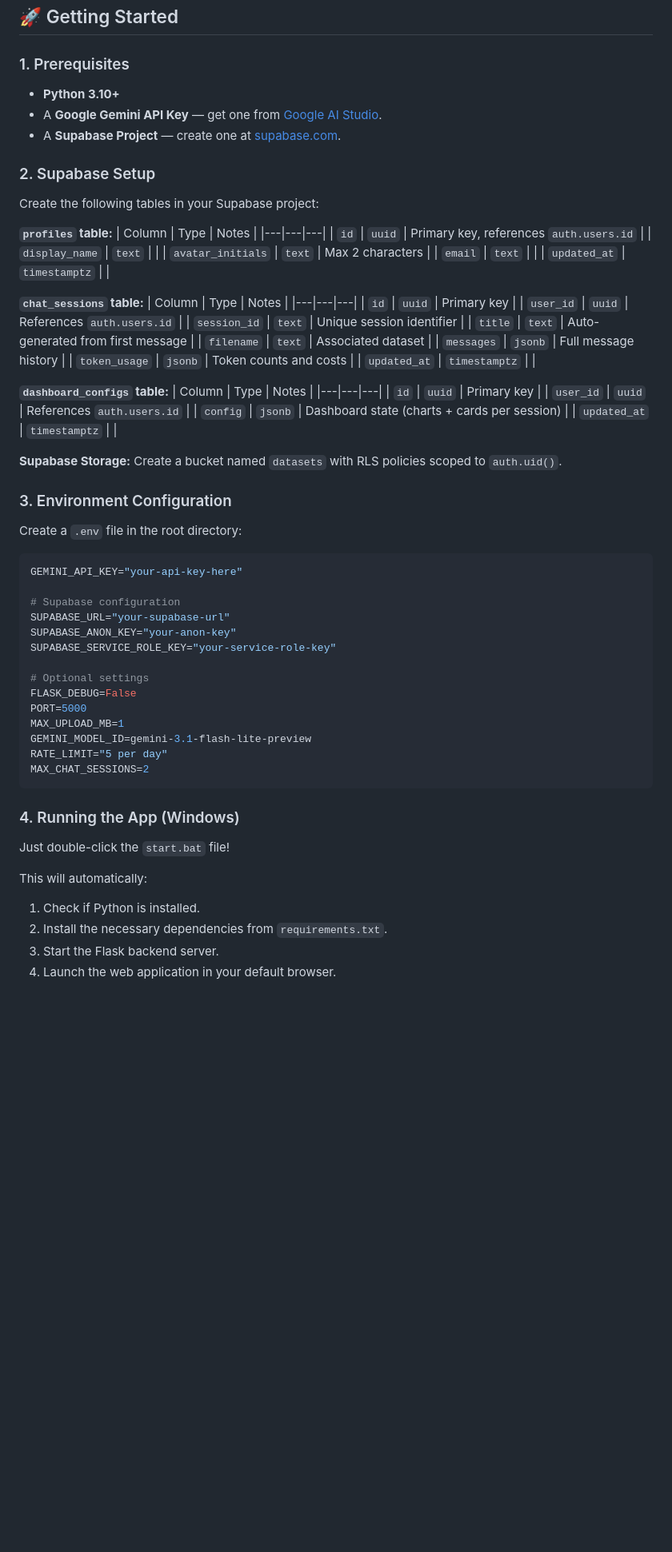
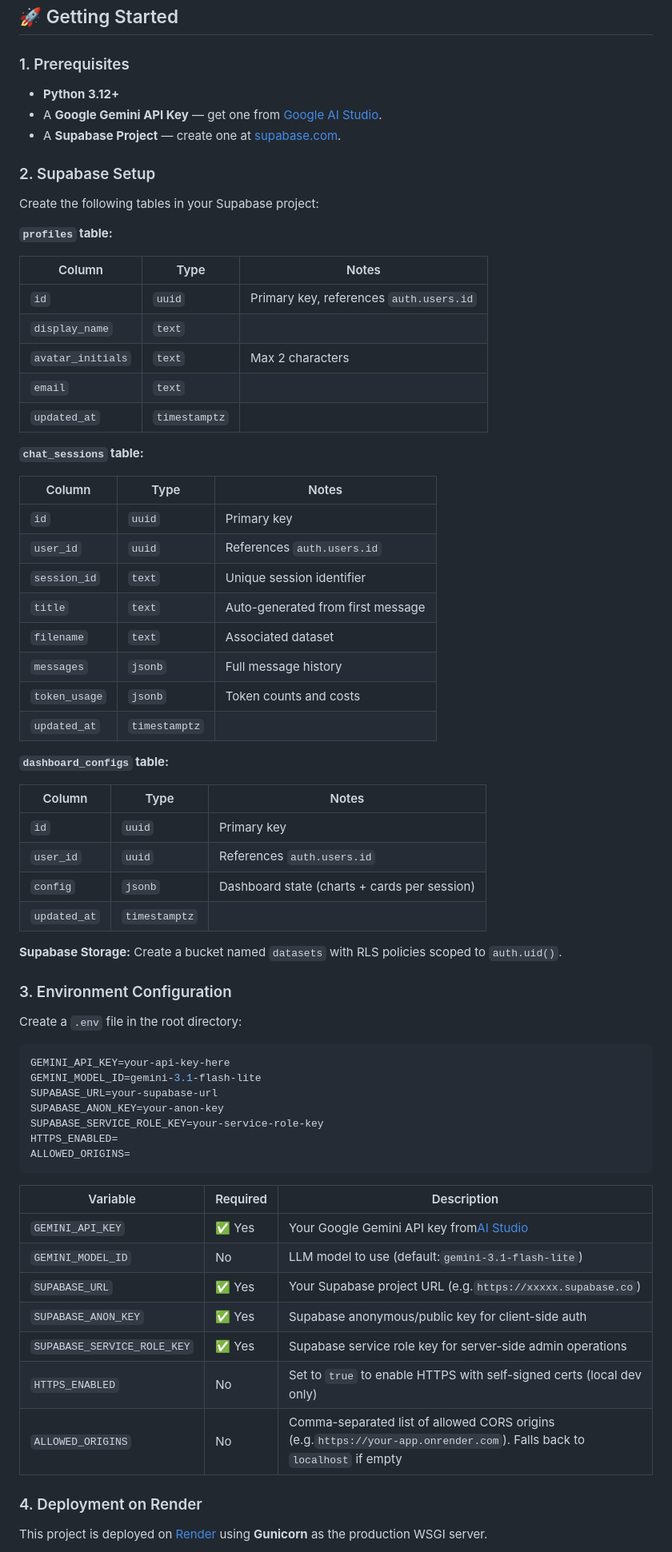
Before and after one commit to DAVID02lah/DataTalk, a Markdown page: README.md, the part around one of its changes. Shown at 80% size. Rendered like a GitHub page; blank space fills up the shorter version.

````diff
--- a/README.md
+++ b/README.md
@@ -103,7 +109,8 @@ graph LR
 ## 🚀 Getting Started
 
 ### 1. Prerequisites
-- **Python 3.10+**
+
+- **Python 3.12+**
 - A **Google Gemini API Key** — get one from [Google AI Studio](https://aistudio.google.com/).
 - A **Supabase Project** — create one at [supabase.com](https://supabase.com/).
 
@@ -112,63 +119,64 @@ graph LR
 Create the following tables in your Supabase project:
 
 **`profiles` table:**
-| Column | Type | Notes |
-|---|---|---|
-| `id` | `uuid` | Primary key, references `auth.users.id` |
-| `display_name` | `text` | |
-| `avatar_initials` | `text` | Max 2 characters |
-| `email` | `text` | |
-| `updated_at` | `timestamptz` | |
+
+| Column              | Type            | Notes                                     |
+| ------------------- | --------------- | ----------------------------------------- |
+| `id`              | `uuid`        | Primary key, references `auth.users.id` |
+| `display_name`    | `text`        |                                           |
+| `avatar_initials` | `text`        | Max 2 characters                          |
+| `email`           | `text`        |                                           |
+| `updated_at`      | `timestamptz` |                                           |
 
 **`chat_sessions` table:**
-| Column | Type | Notes |
-|---|---|---|
-| `id` | `uuid` | Primary key |
-| `user_id` | `uuid` | References `auth.users.id` |
-| `session_id` | `text` | Unique session identifier |
-| `title` | `text` | Auto-generated from first message |
-| `filename` | `text` | Associated dataset |
-| `messages` | `jsonb` | Full message history |
-| `token_usage` | `jsonb` | Token counts and costs |
-| `updated_at` | `timestamptz` | |
+
+| Column          | Type            | Notes                             |
+| --------------- | --------------- | --------------------------------- |
+| `id`          | `uuid`        | Primary key                       |
+| `user_id`     | `uuid`        | References `auth.users.id`      |
+| `session_id`  | `text`        | Unique session identifier         |
+| `title`       | `text`        | Auto-generated from first message |
+| `filename`    | `text`        | Associated dataset                |
+| `messages`    | `jsonb`       | Full message history              |
+| `token_usage` | `jsonb`       | Token counts and costs            |
+| `updated_at`  | `timestamptz` |                                   |
 
 **`dashboard_configs` table:**
-| Column | Type | Notes |
-|---|---|---|
-| `id` | `uuid` | Primary key |
-| `user_id` | `uuid` | References `auth.users.id` |
-| `config` | `jsonb` | Dashboard state (charts + cards per session) |
-| `updated_at` | `timestamptz` | |
+
+| Column         | Type            | Notes                                        |
+| -------------- | --------------- | -------------------------------------------- |
+| `id`         | `uuid`        | Primary key                                  |
+| `user_id`    | `uuid`        | References `auth.users.id`                 |
+| `config`     | `jsonb`       | Dashboard state (charts + cards per session) |
+| `updated_at` | `timestamptz` |                                              |
 
 **Supabase Storage:** Create a bucket named `datasets` with RLS policies scoped to `auth.uid()`.
 
 ### 3. Environment Configuration
 
 Create a `.env` file in the root directory:
+
 ```env
-GEMINI_API_KEY="your-api-key-here"
-
-# Supabase configuration
-SUPABASE_URL="your-supabase-url"
-SUPABASE_ANON_KEY="your-anon-key"
-SUPABASE_SERVICE_ROLE_KEY="your-service-role-key"
-
-# Optional settings
-FLASK_DEBUG=False
-PORT=5000
-MAX_UPLOAD_MB=1
-GEMINI_MODEL_ID=gemini-3.1-flash-lite-preview
-RATE_LIMIT="5 per day"
-MAX_CHAT_SESSIONS=2
+GEMINI_API_KEY=your-api-key-here
+GEMINI_MODEL_ID=gemini-3.1-flash-lite
+SUPABASE_URL=your-supabase-url
+SUPABASE_ANON_KEY=your-anon-key
+SUPABASE_SERVICE_ROLE_KEY=your-service-role-key
+HTTPS_ENABLED=
+ALLOWED_ORIGINS=
 ```
 
-### 4. Running the App (Windows)
+| Variable                      | Required | Description                                                                                                                |
+| ----------------------------- | -------- | -------------------------------------------------------------------------------------------------------------------------- |
+| `GEMINI_API_KEY`            | ✅ Yes   | Your Google Gemini API key from[AI Studio](https://aistudio.google.com/)                                                      |
+| `GEMINI_MODEL_ID`           | No       | LLM model to use (default:`gemini-3.1-flash-lite`)                                                                       |
+| `SUPABASE_URL`              | ✅ Yes   | Your Supabase project URL (e.g.`https://xxxxx.supabase.co`)                                                              |
+| `SUPABASE_ANON_KEY`         | ✅ Yes   | Supabase anonymous/public key for client-side auth                                                                         |
+| `SUPABASE_SERVICE_ROLE_KEY` | ✅ Yes   | Supabase service role key for server-side admin operations                                                                 |
+| `HTTPS_ENABLED`             | No       | Set to `true` to enable HTTPS with self-signed certs (local dev only)                                                    |
+| `ALLOWED_ORIGINS`           | No       | Comma-separated list of allowed CORS origins (e.g.`https://your-app.onrender.com`). Falls back to `localhost` if empty |
 
-Just double-click the `start.bat` file!
+### 4. Deployment on Render
 
-This will automatically:
-1. Check if Python is installed.
-2. Install the necessary dependencies from `requirements.txt`.
-3. Start the Flask backend server.
-4. Launch the web application in your default browser.
+This project is deployed on [Render](https://render.com/) using **Gunicorn** as the production WSGI server.
 
````
Also changed, not shown: other parts of README.md (+67 -51 lines).
